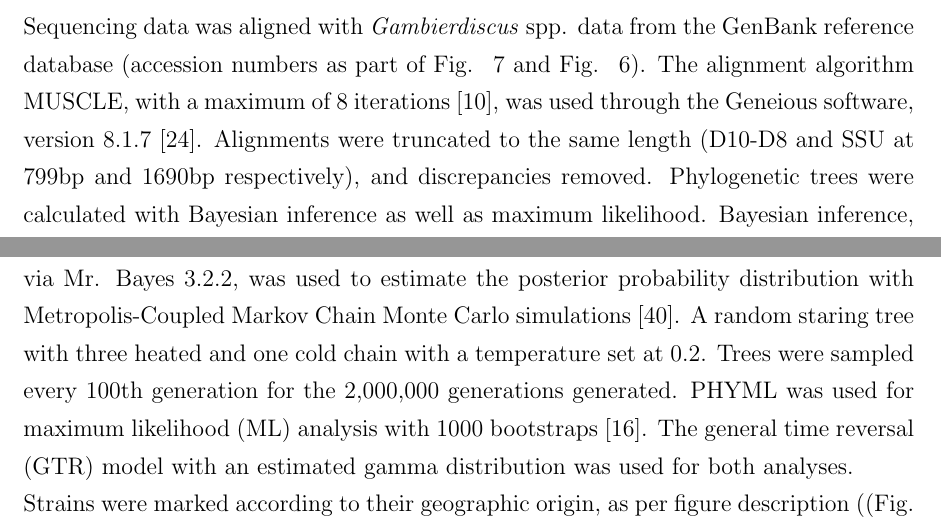
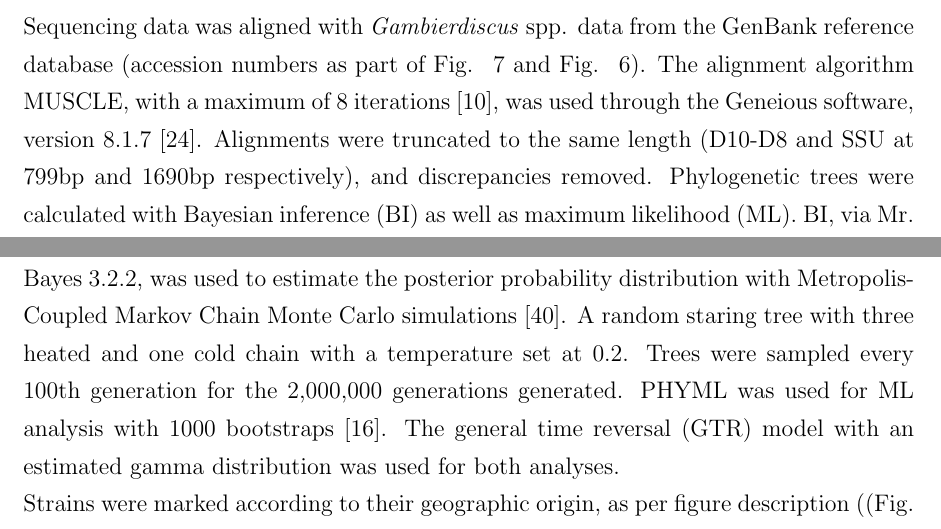
Before and after one commit to bubblegirl/review, a LaTeX document (new_gambierdiscus_paper_jphycol.tex): two parts of pages 6 and 7 of 34, joined at a grey line, cut so that both start at the same text. Compiled offline with pdfLaTeX.

Commit message:
mar3 AV comments 1

```diff
--- a/new_gambierdiscus_paper_jphycol.tex
+++ b/new_gambierdiscus_paper_jphycol.tex
@@ -123,8 +123,8 @@ Sanger sequencing was conducted by Macrogen (Korea).
 
 \subsection{Sequence alignment and phylogenetic analysis}
 Sequencing data was aligned with \emph{Gambierdiscus} spp. data from the GenBank reference database (accession numbers as part of Fig. ~\ref{fig:HGD8D10} and Fig. ~\ref{fig:HGSSU}). The alignment algorithm MUSCLE, with a maximum of 8 iterations \citep{edgar2004muscle}, was used through the Geneious software, version 8.1.7 \citep{kearse2012geneious}. Alignments were truncated to the same length (D10-D8 and SSU at 799bp and 1690bp respectively), and discrepancies removed.
-Phylogenetic trees were calculated with Bayesian inference as well as maximum likelihood. Bayesian inference, via Mr. Bayes 3.2.2, was used to estimate the posterior probability distribution with Metropolis-Coupled Markov Chain Monte Carlo simulations \citep{ronquist2003mrbayes}. A random staring tree with three heated and one cold chain with a temperature set at 0.2. Trees were sampled every 100th generation for the 2,000,000 generations generated.
-PHYML was used for maximum likelihood (ML) analysis with 1000 bootstraps \citep{guindon2003simple}.
+Phylogenetic trees were calculated with Bayesian inference (BI) as well as maximum likelihood (ML). BI, via Mr. Bayes 3.2.2, was used to estimate the posterior probability distribution with Metropolis-Coupled Markov Chain Monte Carlo simulations \citep{ronquist2003mrbayes}. A random staring tree with three heated and one cold chain with a temperature set at 0.2. Trees were sampled every 100th generation for the 2,000,000 generations generated.
+PHYML was used for ML analysis with 1000 bootstraps \citep{guindon2003simple}.
 The general time reversal (GTR) model with an estimated gamma distribution was used for both analyses.\\
 Strains were marked according to their geographic origin, as per figure description ((Fig. ~\ref{fig:HGD8D10} and Fig. ~\ref{fig:HGSSU}).
 
```
Also changed, not shown: new_gambierdiscus_paper_jphycol.tex (4 more changed lines).
